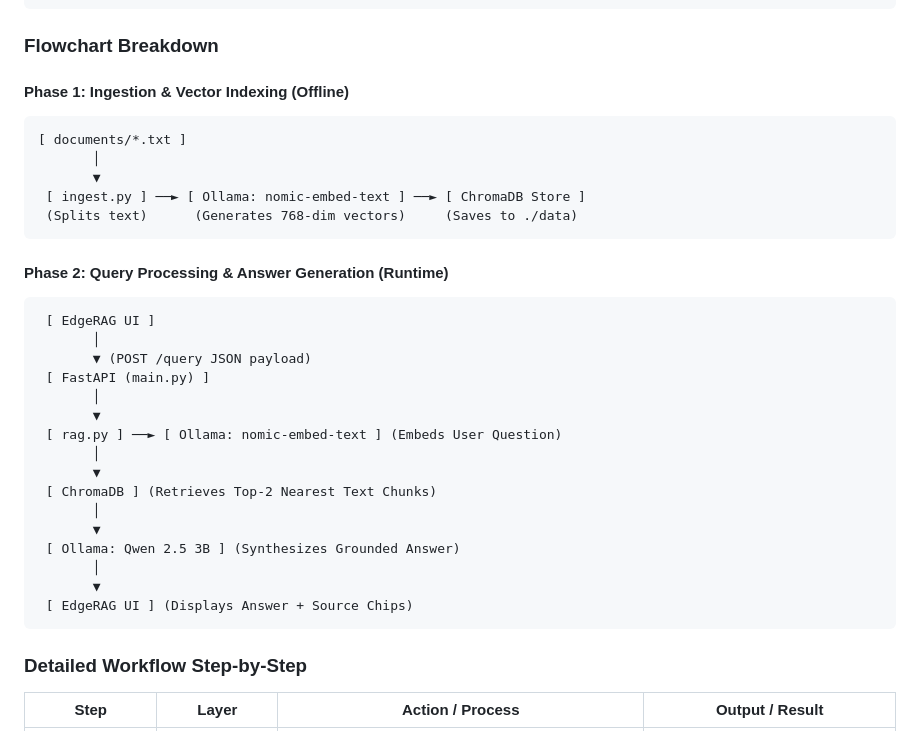
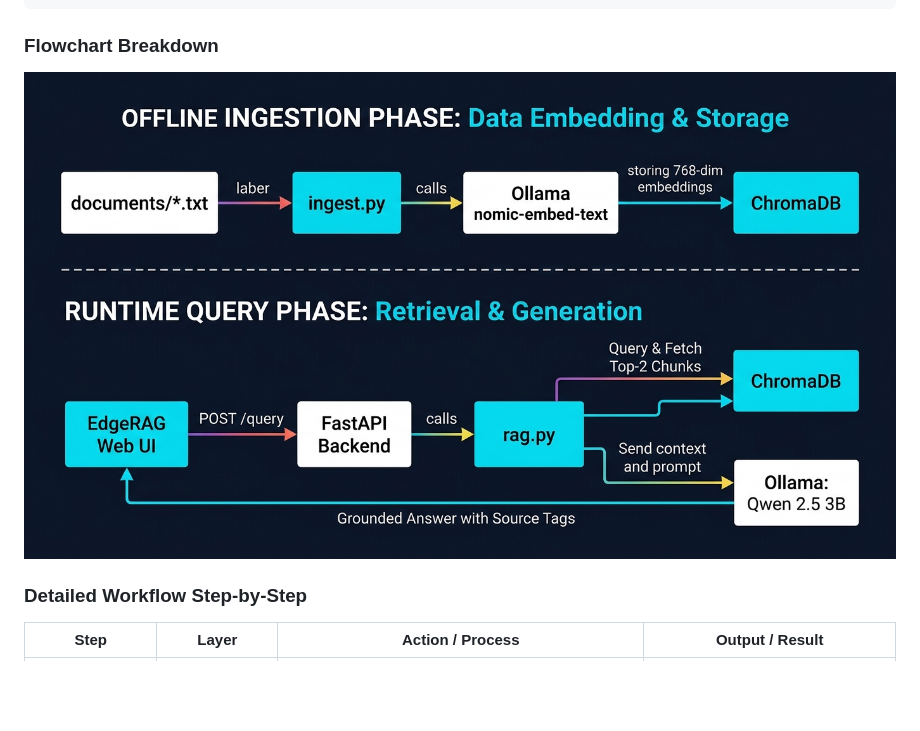
Before and after one commit to mayursureshnair/EdgeRAG-Offline-AI, a Markdown page: README.md, the part around the change. GitHub-like rendering; pictures changed too: docs/screenshots/architecture_workflow.png (added); blank space fills up the shorter version.

Commit message:
Add visual architecture workflow image diagram to README for mobile and laptop rendering

````diff
--- a/README.md
+++ b/README.md
@@ -63,36 +63,10 @@ Semantic Retrieval
 
 ### Flowchart Breakdown
 
-#### Phase 1: Ingestion & Vector Indexing (Offline)
+<p align="center">
+  <img src="docs/screenshots/architecture_workflow.png" alt="EdgeRAG Architecture Workflow" width="900" />
+</p>
 
-```text
-[ documents/*.txt ]
-       │
-       ▼
- [ ingest.py ] ──► [ Ollama: nomic-embed-text ] ──► [ ChromaDB Store ]
- (Splits text)      (Generates 768-dim vectors)     (Saves to ./data)
-```
-
-#### Phase 2: Query Processing & Answer Generation (Runtime)
-
-```text
- [ EdgeRAG UI ]
-       │
-       ▼ (POST /query JSON payload)
- [ FastAPI (main.py) ]
-       │
-       ▼
- [ rag.py ] ──► [ Ollama: nomic-embed-text ] (Embeds User Question)
-       │
-       ▼
- [ ChromaDB ] (Retrieves Top-2 Nearest Text Chunks)
-       │
-       ▼
- [ Ollama: Qwen 2.5 3B ] (Synthesizes Grounded Answer)
-       │
-       ▼
- [ EdgeRAG UI ] (Displays Answer + Source Chips)
-```
 
 ### Detailed Workflow Step-by-Step
 
````
